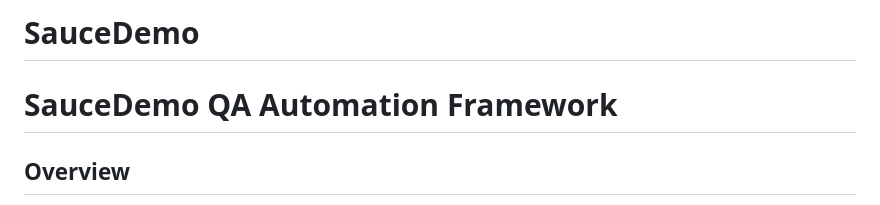
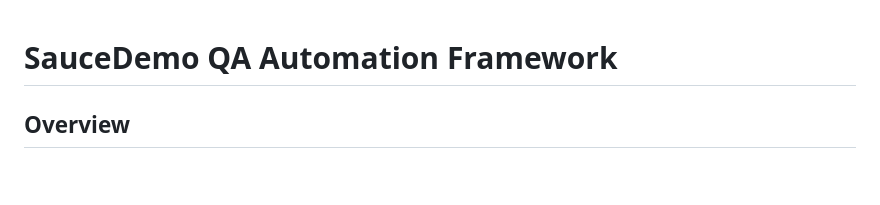
Before and after one commit to mnizharadze/SauceDemo, a Markdown page: README.md, the part around the change. Drawn GitHub-style; blank space fills up the shorter version.

Commit message:
Remove top-level heading from README
Removed the top-level heading from the README file.

```diff
--- a/README.md
+++ b/README.md
@@ -1,4 +1,3 @@
-# SauceDemo
 # SauceDemo QA Automation Framework
 
 ## Overview
```
